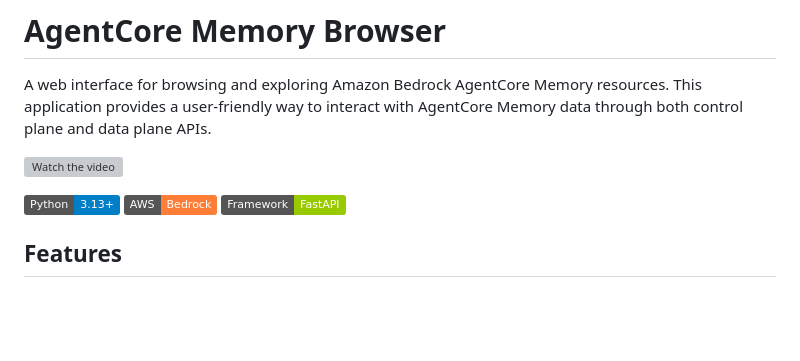
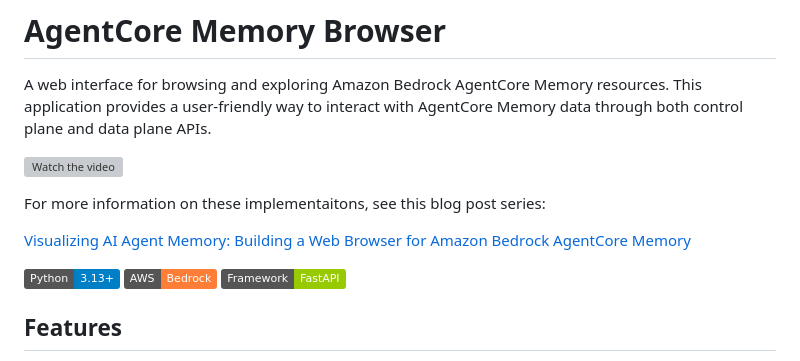
Before and after one commit to danilop/agentcore-memory-browser, a Markdown page: README.md, the part around the change. GitHub-like rendering; badges without logos; blank space fills up the shorter version; grey boxes are pictures that could not be loaded.

```diff
--- a/README.md
+++ b/README.md
@@ -3,6 +3,10 @@
 A web interface for browsing and exploring Amazon Bedrock AgentCore Memory resources. This application provides a user-friendly way to interact with AgentCore Memory data through both control plane and data plane APIs.
 
 [![Watch the video](https://img.youtube.com/vi/0tDpugivB4U/maxresdefault.jpg)](https://www.youtube.com/watch?v=0tDpugivB4U)
+
+For more information on these implementaitons, see this blog post series:
+
+[Visualizing AI Agent Memory: Building a Web Browser for Amazon Bedrock AgentCore Memory](https://dev.to/aws/visualizing-ai-agent-memory-building-a-web-browser-for-amazon-bedrock-agentcore-memory-3571)
 
 ![AgentCore Memory Browser Interface](https://img.shields.io/badge/Python-3.13+-blue.svg) ![AWS Bedrock](https://img.shields.io/badge/AWS-Bedrock-orange.svg) ![FastAPI](https://img.shields.io/badge/Framework-FastAPI-green.svg)
 
```
